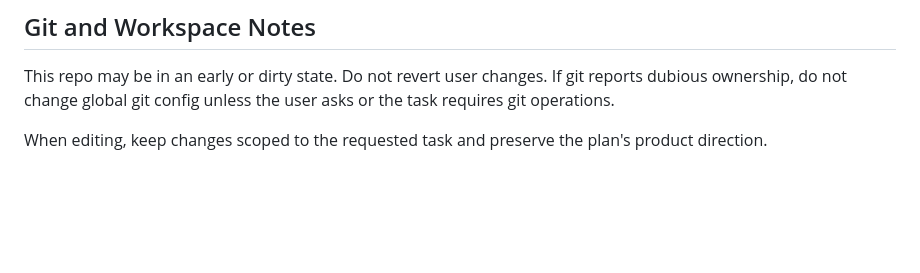
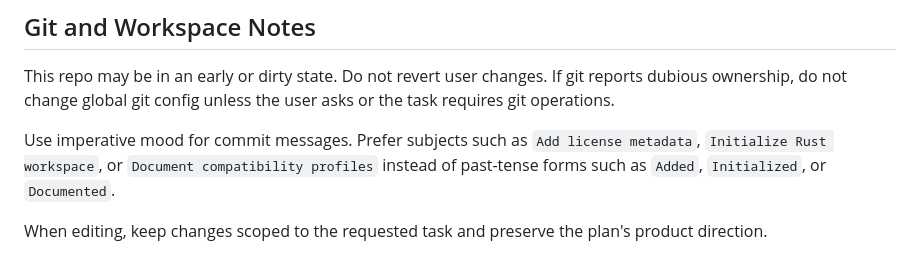
Before and after one commit to rdzehtsiar/agent-skill-auditor, a Markdown page: AGENTS.md, the part around the change. GitHub-like rendering; blank space fills up the shorter version.

Commit message:
Document imperative commit messages

```diff
--- a/AGENTS.md
+++ b/AGENTS.md
@@ -329,4 +329,6 @@ Avoid vague claims such as "AI-powered" unless the tool truly uses AI and the be
 
 This repo may be in an early or dirty state. Do not revert user changes. If git reports dubious ownership, do not change global git config unless the user asks or the task requires git operations.
 
+Use imperative mood for commit messages. Prefer subjects such as `Add license metadata`, `Initialize Rust workspace`, or `Document compatibility profiles` instead of past-tense forms such as `Added`, `Initialized`, or `Documented`.
+
 When editing, keep changes scoped to the requested task and preserve the plan's product direction.
```
